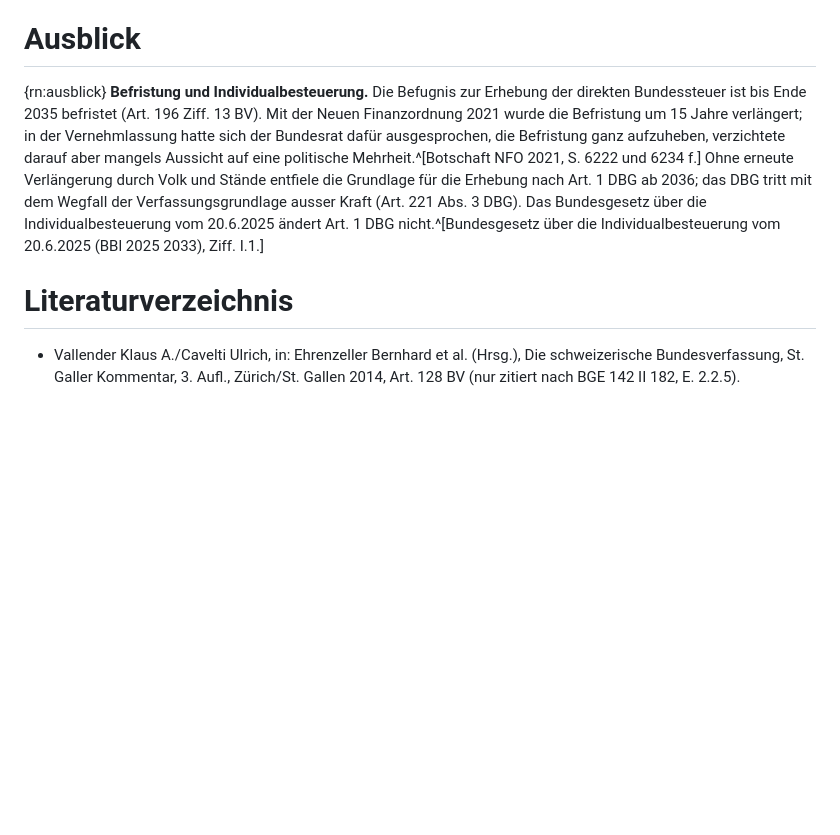
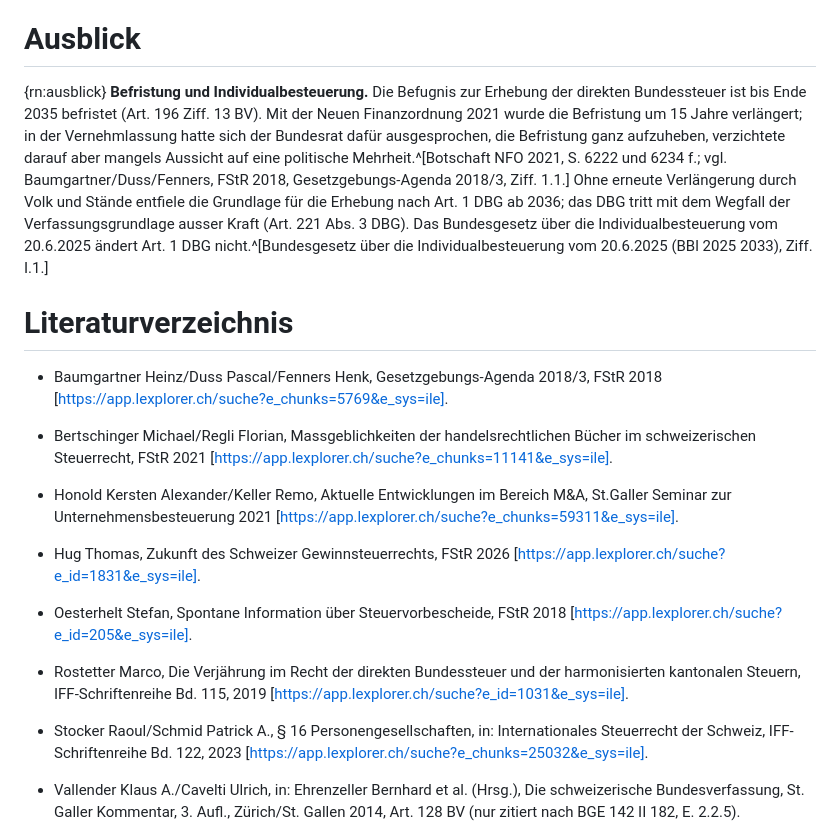
Before and after one commit to CH-Steuerkommentar/ch-steuerkommentar.github.io, a Markdown page: kommentare/DBG/art-1.md, the part around one of its changes. Rendered like a GitHub page; blank space fills up the shorter version.

Commit message:
DBG/art-1: ILE-Literatur eingebaut
Co-Authored-By: Claude Opus 5.5 <noreply@anthropic.com>
Claude-Session: https://claude.ai/code/session_01Ya8Zk3ZwGwViys51herNjp

```diff
--- a/kommentare/DBG/art-1.md
+++ b/kommentare/DBG/art-1.md
@@ -65,9 +65,23 @@ fassung: Fassung vom 2.9.2026
 
 # Ausblick
 
-{rn:ausblick} **Befristung und Individualbesteuerung.** Die Befugnis zur Erhebung der direkten Bundessteuer ist bis Ende 2035 befristet (Art. 196 Ziff. 13 BV). Mit der Neuen Finanzordnung 2021 wurde die Befristung um 15 Jahre verlängert; in der Vernehmlassung hatte sich der Bundesrat dafür ausgesprochen, die Befristung ganz aufzuheben, verzichtete darauf aber mangels Aussicht auf eine politische Mehrheit.^[Botschaft NFO 2021, S. 6222 und 6234 f.] Ohne erneute Verlängerung durch Volk und Stände entfiele die Grundlage für die Erhebung nach Art. 1 DBG ab 2036; das DBG tritt mit dem Wegfall der Verfassungsgrundlage ausser Kraft (Art. 221 Abs. 3 DBG). Das Bundesgesetz über die Individualbesteuerung vom 20.6.2025 ändert Art. 1 DBG nicht.^[Bundesgesetz über die Individualbesteuerung vom 20.6.2025 (BBl 2025 2033), Ziff. I.1.]
+{rn:ausblick} **Befristung und Individualbesteuerung.** Die Befugnis zur Erhebung der direkten Bundessteuer ist bis Ende 2035 befristet (Art. 196 Ziff. 13 BV). Mit der Neuen Finanzordnung 2021 wurde die Befristung um 15 Jahre verlängert; in der Vernehmlassung hatte sich der Bundesrat dafür ausgesprochen, die Befristung ganz aufzuheben, verzichtete darauf aber mangels Aussicht auf eine politische Mehrheit.^[Botschaft NFO 2021, S. 6222 und 6234 f.; vgl. Baumgartner/Duss/Fenners, FStR 2018, Gesetzgebungs-Agenda 2018/3, Ziff. 1.1.] Ohne erneute Verlängerung durch Volk und Stände entfiele die Grundlage für die Erhebung nach Art. 1 DBG ab 2036; das DBG tritt mit dem Wegfall der Verfassungsgrundlage ausser Kraft (Art. 221 Abs. 3 DBG). Das Bundesgesetz über die Individualbesteuerung vom 20.6.2025 ändert Art. 1 DBG nicht.^[Bundesgesetz über die Individualbesteuerung vom 20.6.2025 (BBl 2025 2033), Ziff. I.1.]
 
 # Literaturverzeichnis
+
+- Baumgartner Heinz/Duss Pascal/Fenners Henk, Gesetzgebungs-Agenda 2018/3, FStR 2018 [https://app.lexplorer.ch/suche?e_chunks=5769&e_sys=ile].
+
+- Bertschinger Michael/Regli Florian, Massgeblichkeiten der handelsrechtlichen Bücher im schweizerischen Steuerrecht, FStR 2021 [https://app.lexplorer.ch/suche?e_chunks=11141&e_sys=ile].
+
+- Honold Kersten Alexander/Keller Remo, Aktuelle Entwicklungen im Bereich M&A, St.Galler Seminar zur Unternehmensbesteuerung 2021 [https://app.lexplorer.ch/suche?e_chunks=59311&e_sys=ile].
+
+- Hug Thomas, Zukunft des Schweizer Gewinnsteuerrechts, FStR 2026 [https://app.lexplorer.ch/suche?e_id=1831&e_sys=ile].
+
+- Oesterhelt Stefan, Spontane Information über Steuervorbescheide, FStR 2018 [https://app.lexplorer.ch/suche?e_id=205&e_sys=ile].
+
+- Rostetter Marco, Die Verjährung im Recht der direkten Bundessteuer und der harmonisierten kantonalen Steuern, IFF-Schriftenreihe Bd. 115, 2019 [https://app.lexplorer.ch/suche?e_id=1031&e_sys=ile].
+
+- Stocker Raoul/Schmid Patrick A., § 16 Personengesellschaften, in: Internationales Steuerrecht der Schweiz, IFF-Schriftenreihe Bd. 122, 2023 [https://app.lexplorer.ch/suche?e_chunks=25032&e_sys=ile].
 
 - Vallender Klaus A./Cavelti Ulrich, in: Ehrenzeller Bernhard et al. (Hrsg.), Die schweizerische Bundesverfassung, St. Galler Kommentar, 3. Aufl., Zürich/St. Gallen 2014, Art. 128 BV (nur zitiert nach BGE 142 II 182, E. 2.2.5).
 
```
Also changed, not shown: other parts of kommentare/DBG/art-1.md (+7 -7 lines), 2 other files.
